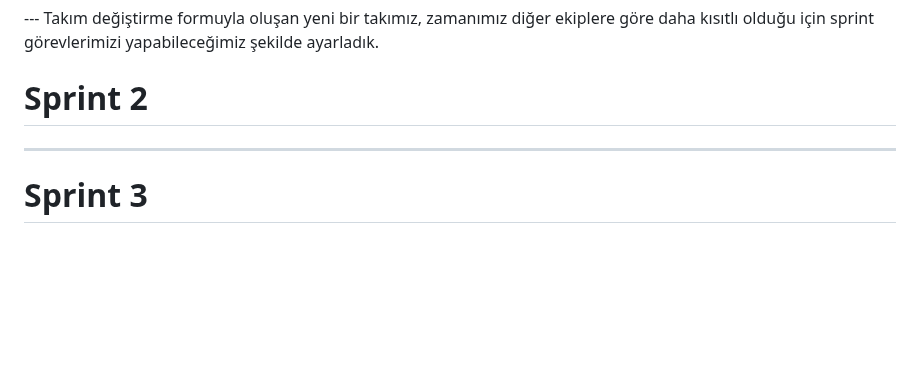
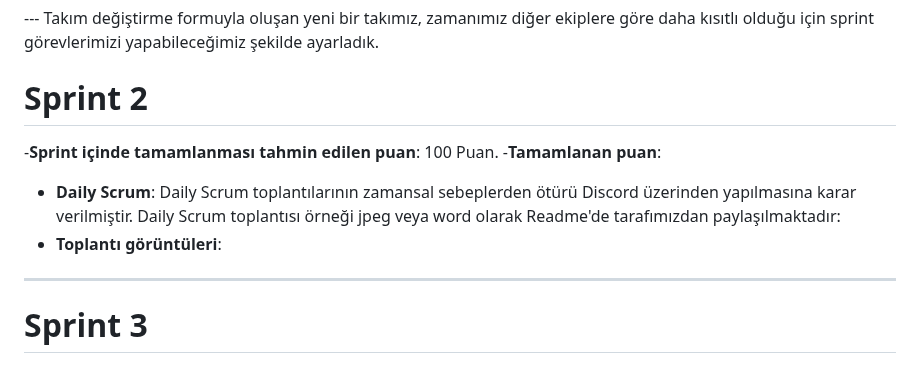
Before and after one commit to hanifecelikoglu/unity100, a Markdown page: README.md, the part around the change. Rendered like a GitHub page; blank space fills up the shorter version.

```diff
--- a/README.md
+++ b/README.md
@@ -82,6 +82,11 @@ Alınan kararlar: Karakterin temel hareketlerinden koşma, toplama çizimlerinin
 --- Takım değiştirme formuyla oluşan yeni bir takımız, zamanımız diğer ekiplere göre daha kısıtlı olduğu için sprint görevlerimizi yapabileceğimiz şekilde ayarladık.
 
 # Sprint 2
+-**Sprint içinde tamamlanması tahmin edilen puan**: 100 Puan.
+-**Tamamlanan puan**:
+- **Daily Scrum**: Daily Scrum toplantılarının zamansal sebeplerden ötürü Discord üzerinden  yapılmasına karar verilmiştir. Daily Scrum toplantısı örneği jpeg veya word olarak Readme'de tarafımızdan paylaşılmaktadır:
+-  **Toplantı görüntüleri**:
+
 
 
 ---
```
